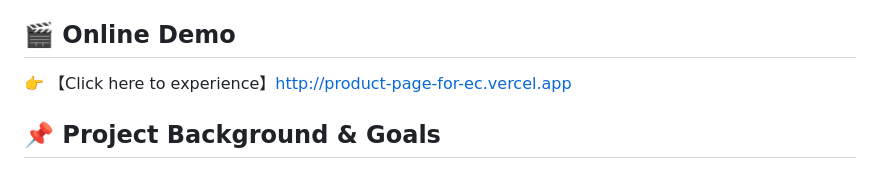
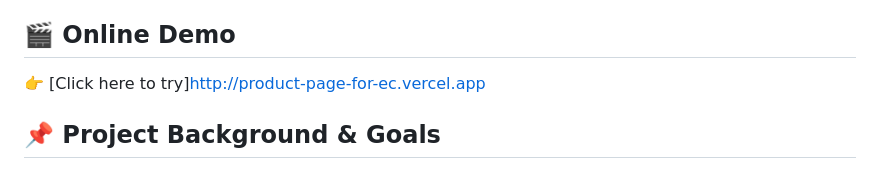
Before and after one commit to zqh0317/EC-Product-Page, a Markdown page: README.md, the part around the change printed below. Drawn GitHub-style.

```diff
--- a/README.md
+++ b/README.md
@@ -74,7 +74,7 @@ ECプラットフォームにおいて、商品詳細ページのデザインは
 This project is an e-commerce product detail page I developed independently, showcasing the product with rich features and styles.
 
 ## 🎬 Online Demo
-👉 【Click here to experience】http://product-page-for-ec.vercel.app
+👉 [Click here to try]http://product-page-for-ec.vercel.app
 
 ## 📌 Project Background & Goals
 On e-commerce platforms, the design of the product detail page directly impacts users' purchasing decisions. Clear product displays, smooth interaction experiences, and convenient price comparison features effectively reduce bounce rates and improve conversion rates.
```
Also changed, not shown: other parts of README.md (+2 -2 lines).
